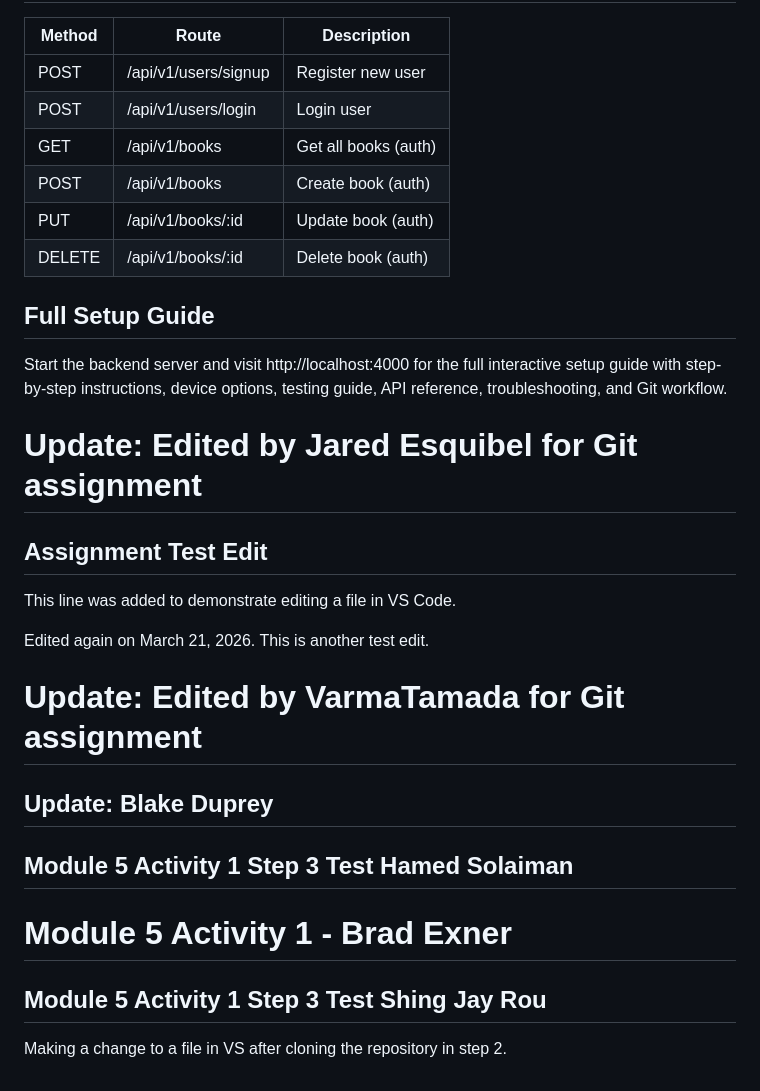
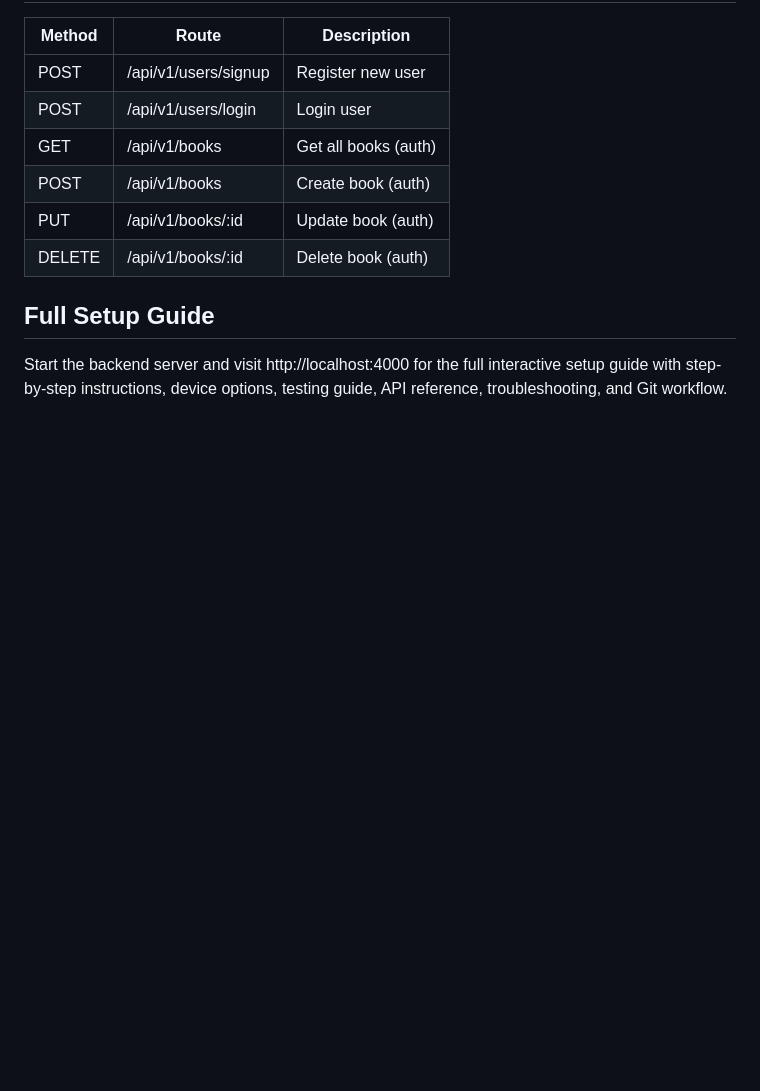
Before and after one commit to doperez1/IFT458-Middleware-2026, a Markdown page: README.md, the part around the change. Rendered like a GitHub page; blank space fills up the shorter version.

Commit message:
remove student's comments

```diff
--- a/README.md
+++ b/README.md
@@ -93,24 +93,3 @@ Once both the backend and mobile are running, you can register a new user, login
 ## Full Setup Guide
 
 Start the backend server and visit http://localhost:4000 for the full interactive setup guide with step-by-step instructions, device options, testing guide, API reference, troubleshooting, and Git workflow.
-
-# Update: Edited by Jared Esquibel for Git assignment
-
-## Assignment Test Edit
-This line was added to demonstrate editing a file in VS Code.
-
-Edited again on March 21, 2026.
-This is another test edit.
-
-# Update: Edited by VarmaTamada for Git assignment
-
-
-<!-- Test edit for Step 3 -->
-
-## Update: Blake Duprey
-
-## Module 5 Activity 1 Step 3 Test Hamed Solaiman
-
-# Module 5 Activity 1 - Brad Exner
-## Module 5 Activity 1 Step 3 Test Shing Jay Rou
-Making a change to a file in VS after cloning the repository in step 2.
```
